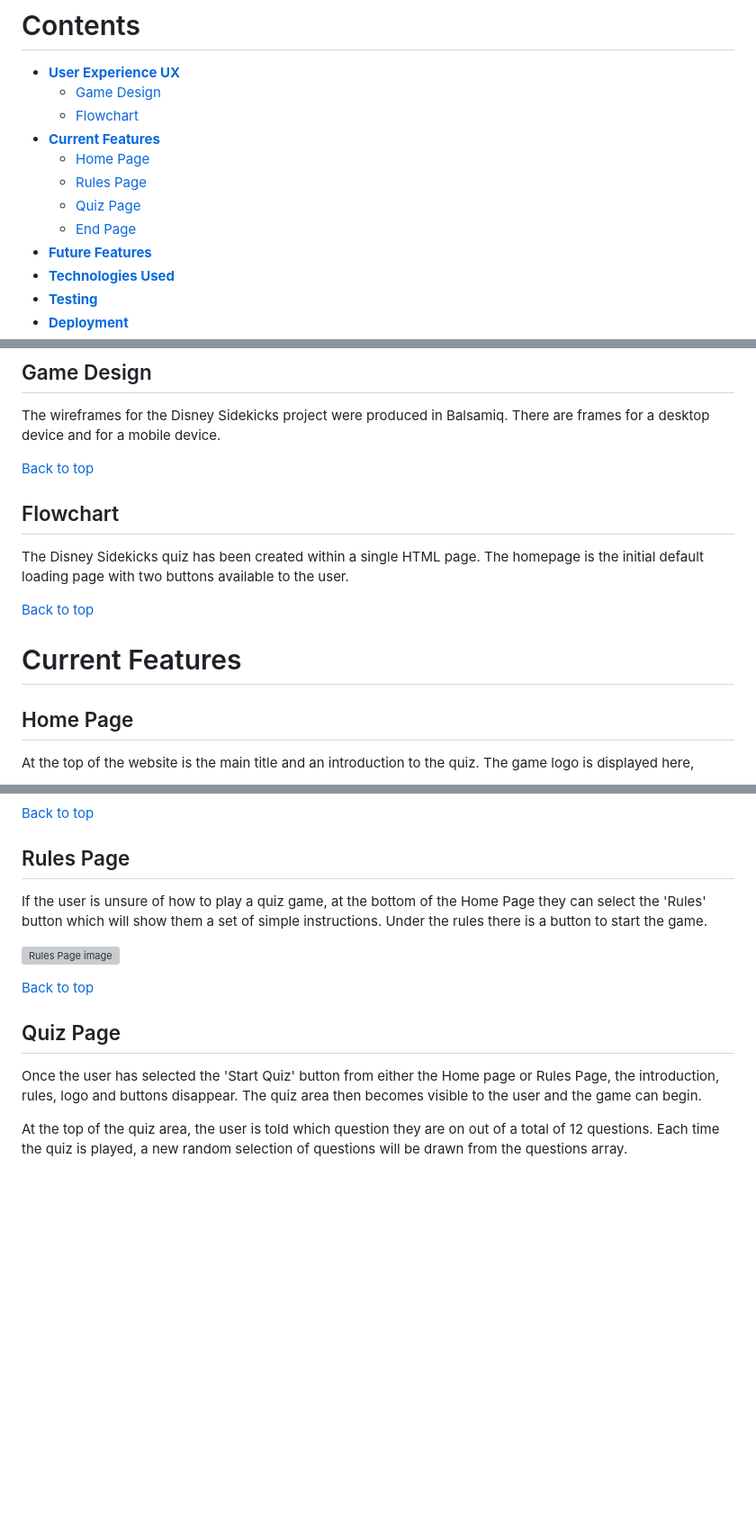
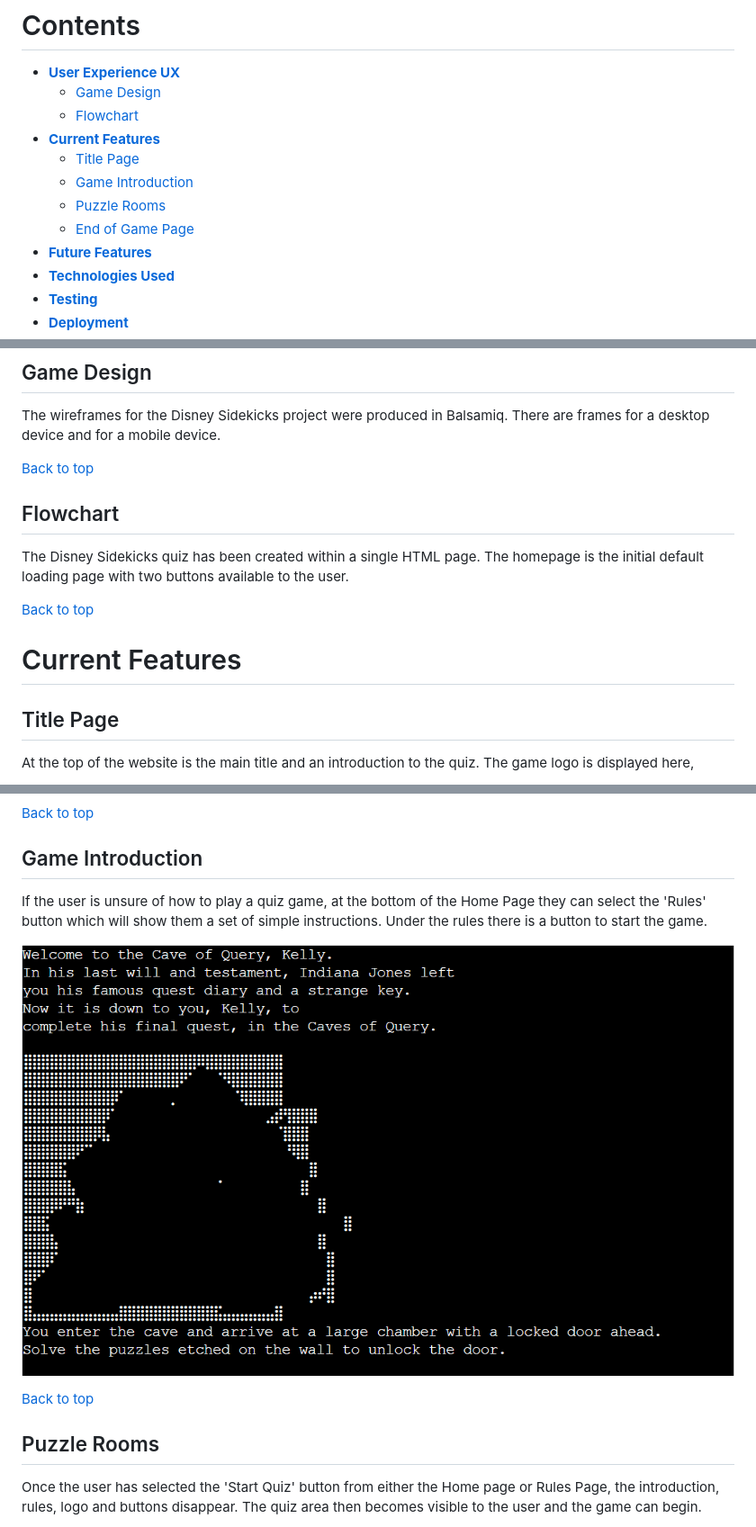
Before and after one commit to quiltingcode/cave-of-query, a Markdown page: README.md, 3 parts joined by grey strips. Shown: that part at 90% size. Drawn GitHub-style; pictures changed too: assets/images/game-intro.png (added); blank space fills up the shorter version; grey boxes are pictures that could not be loaded.

```diff
--- a/README.md
+++ b/README.md
@@ -15,10 +15,10 @@ Welcome to <a href="https://cave-of-query.herokuapp.com/" target="_blank" rel="n
     * [Game Design](<#game-design>)
     * [Flowchart](<#flowchart>)
 * [**Current Features**](<#current-features>)
-    * [Home Page](<#home-page>)
-    * [Rules Page](<#rules-page>)
-    * [Quiz Page](<#quiz-page>)
-    * [End Page](<#end-page>)
+    * [Title Page](<#title-page>)
+    * [Game Introduction](<#game-introduction>)
+    * [Puzzle Rooms](<#puzzle-rooms>)
+    * [End of Game Page](<#end-of-game-page>)
 * [**Future Features**](<#future-features>)
 * [**Technologies Used**](<#technologies-used>)
 * [**Testing**](<#testing>)
@@ -37,8 +37,6 @@ The wireframes for the Disney Sidekicks project were produced in Balsamiq.  Ther
 
 
 
-
-
 [Back to top](<#contents>)
 
 ## Flowchart
@@ -52,7 +50,7 @@ The Disney Sidekicks quiz has been created within a single HTML page. The homepa
 # Current Features
 
 
-## Home Page
+## Title Page
 
 At the top of the website is the main title and an introduction to the quiz. The game logo is displayed here,
 
@@ -60,17 +58,16 @@ At the top of the website is the main title and an introduction to the quiz. The
 
 [Back to top](<#contents>)
 
-## Rules Page
+## Game Introduction
 
 If the user is unsure of how to play a quiz game, at the bottom of the Home Page they can select the 'Rules' button which will show them a set of simple instructions. Under the rules there is a button to start the game.
 
-![Rules Page image](assets/readmeimages/rules.PNG)
+![Rules Page image](assets/images/game-intro.png)
 
 [Back to top](<#contents>)
 
-## Quiz Page
+## Puzzle Rooms
 
 Once the user has selected the 'Start Quiz' button from either the Home page or Rules Page, the introduction, rules, logo and buttons disappear. The quiz area then becomes visible to the user and the game can begin.
 
-At the top of the quiz area, the user is told which question they are on out of a total of 12 questions. Each time the quiz is played, a new random selection of questions will be drawn from the questions array.
 
```
Also changed, not shown: other parts of README.md (+25 -39 lines), assets/images/deploy-githubconnect.png (added), assets/images/deployment.png (added), 1 other file.
